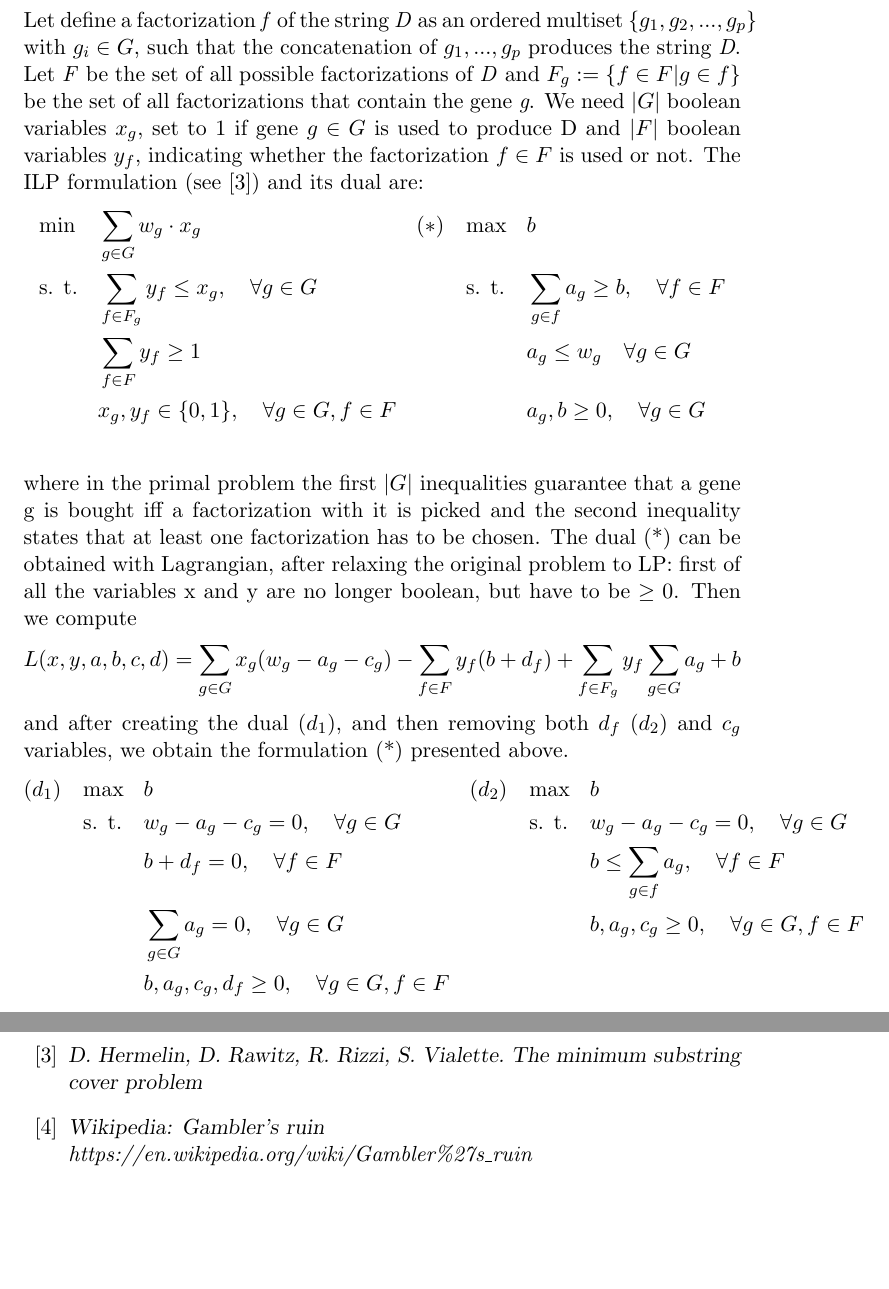
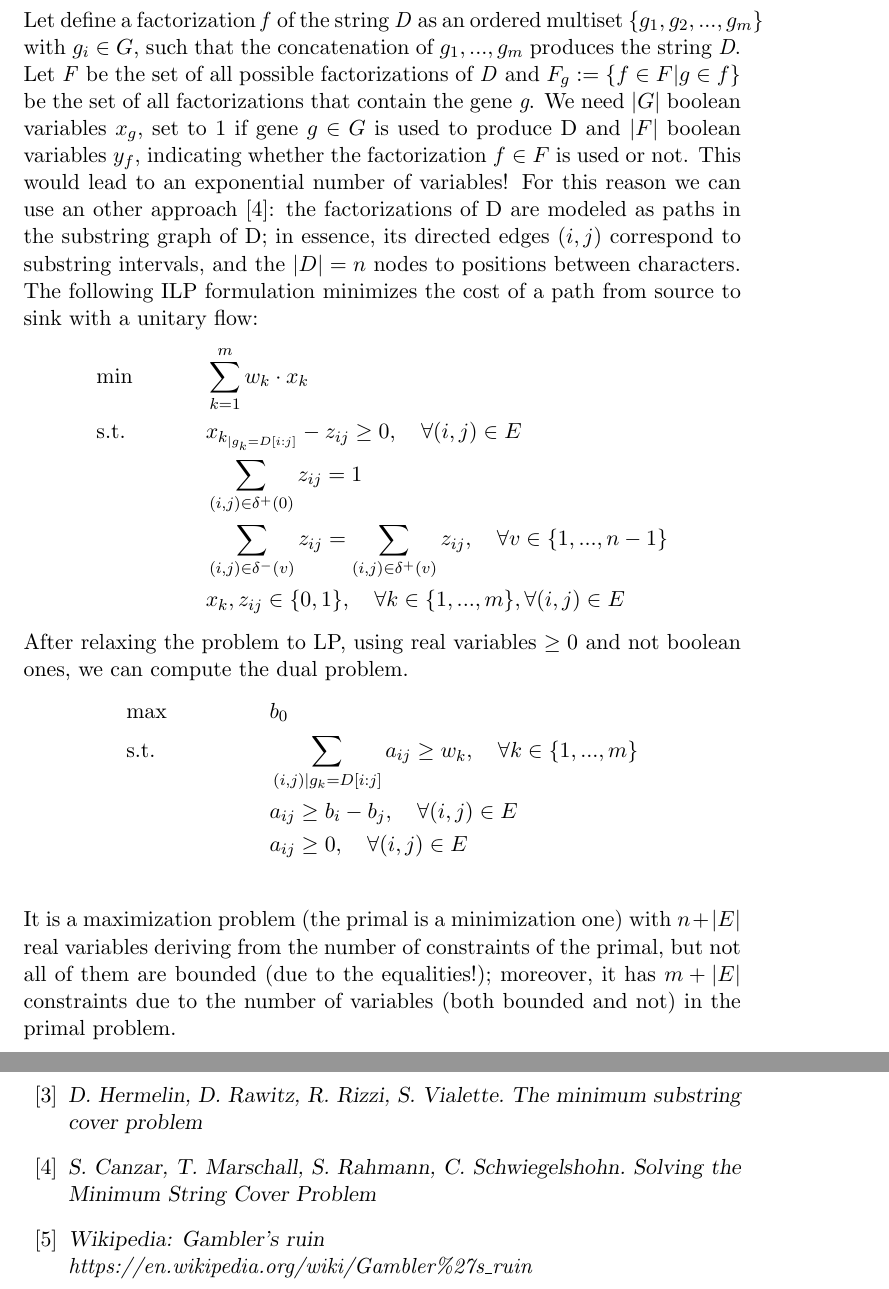
Before and after one commit to lrusso96/Algorithm-Design, a LaTeX problem sheet (Homework2/solutions.tex, which reads Homework2/ex4/ex4.tex): two parts of pages 7 and 10 of 10, joined at a grey line, cut so that both start at the same text, the shorter picture padded with empty space. Compiled offline with pdfLaTeX.

Commit message:
polynomial ILP, some fix

```diff
--- a/Homework2/ex4/ex4.tex
+++ b/Homework2/ex4/ex4.tex
@@ -1,30 +1,17 @@
 \section{Cristina and DNA}
-Let define a factorization \textit{f} of the string \textit{D} as an ordered multiset $\{g_1, g_2, ..., g_p\}$ with $g_i \in G$, such that the concatenation of $g_1, ..., g_p$ produces the string \textit{D}. Let \textit{F} be the set of all possible factorizations of \textit{D} and $F_g:= \{f \in F | g \in f\}$ be the set of all factorizations that contain the gene \textit{g}. We need $|G|$ boolean variables $x_g$, set to 1 if gene $g \in G$ is used to produce D and $|F|$ boolean variables $y_f$, indicating whether the factorization $f \in F$ is used or not. The ILP formulation (see \cite{String cover}) and its dual are:
+Let define a factorization \textit{f} of the string \textit{D} as an ordered multiset $\{g_1, g_2, ..., g_m\}$ with $g_i \in G$, such that the concatenation of $g_1, ..., g_m$ produces the string \textit{D}. Let \textit{F} be the set of all possible factorizations of \textit{D} and $F_g:= \{f \in F | g \in f\}$ be the set of all factorizations that contain the gene \textit{g}. We need $|G|$ boolean variables $x_g$, set to 1 if gene $g \in G$ is used to produce D and $|F|$ boolean variables $y_f$, indicating whether the factorization $f \in F$ is used or not. This would lead to an exponential number of variables! For this reason we can use an other approach \cite{Chris}: the factorizations of D are modeled as paths in the substring graph of D; in essence, its directed edges $(i,j)$ correspond to substring intervals, and the $|D| = n$ nodes to positions between characters. The following ILP formulation minimizes the cost of a path from source to sink with a unitary flow:
 \begin{align*}
-&\text{min} && \sum_{g \in G} w_g \cdot x_g & (*) \quad & \text{max}&& b  \\
-&\text{s. t.} && \sum_{f \in F_g} y_f \leq x_g, \quad \forall g \in G &&\text{s. t.} && \sum_{g \in f} a_g \geq b, \quad \forall f \in F \\
-&&& \sum_{f \in F} y_f \geq 1 &&&&  a_g \leq w_g \quad \forall g \in G\\
-&&& x_g,y_f \in \{0,1\}, \quad \forall g \in G, f \in F &&&& a_g,b \geq 0, \quad \forall g \in G\\
+&\text{min} && \sum_{k=1}^{m} w_k \cdot x_k \\
+&\text{s.t.} && x_{k_{|g_k = D[i:j]}} -z_{ij} \geq 0, \quad \forall (i,j) \in E\\
+&&& \sum_{(i,j) \in \delta^+(0)} z_{ij} = 1 \\
+&&& \sum_{(i,j) \in \delta^-(v)} z_{ij} = \sum_{(i,j) \in \delta^+(v)} z_{ij}, \quad \forall v \in \{1,..., n-1 \} \\
+&&& x_k, z_{ij} \in \{0, 1\}, \quad \forall k \in \{1, ..., m\}, \forall (i,j) \in E
 \end{align*}
-where in the primal problem the first $|G|$ inequalities guarantee that a gene g is bought iff a factorization with it is picked and the second inequality states that at least one factorization has to be chosen. The dual (*) can be obtained with Lagrangian, after relaxing the original problem to LP: first of all the variables x and y are no longer boolean, but have to be $\geq 0$. Then we compute
-%\[
-%L(x,y,a,b,c,d) = \sum_{g \in G} w_g x_g - \sum_{g \in G} a_g (x_g - \sum_{f \in F_g} %y_f) - b (\sum_{f \in F} y_f - 1) - \sum_{g \in G} c_g x_g - \sum_{f \in F} y_f d_f =
-%\]
-%reordering variables:
-\[
-L(x,y,a,b,c,d) = \sum_{g \in G} x_g (w_g - a_g - c_g) - \sum_{f \in F} y_f (b + d_f) + \sum_{f \in F_g} y_f\sum_{g \in G} a_g + b
-\]
-and after creating the dual ($d_1$), and then removing both $d_f$ ($d_2$) and $c_g$ variables, we obtain the formulation (*) presented above.
+After relaxing the problem to LP, using real variables $\geq 0$ and not boolean ones, we can compute the dual problem.
 \begin{align*}
-(d_1) \quad&\text{max} && b & (d_2)\quad& \text{max}&& b  \\
-&\text{s. t.} && w_g -a_g-c_g = 0, \quad \forall g \in G &&\text{s. t.} && w_g - a_g -c_g = 0, \quad \forall g \in G \\
-&&& b +d_f = 0, \quad \forall f \in F &&&&  b \leq \sum_{g \in f} a_g, \quad \forall f \in F\\
-&&&\sum_{g \in G} a_g = 0, \quad \forall g \in G &&&& b,a_g,c_g \geq 0, \quad \forall g \in G, f \in F\\
-&&& b,a_g,c_g,d_f \geq 0, \quad \forall g \in G, f \in F  &&&&\\
+&\text{max} && b_0 \\
+&\text{s.t.} && \sum_{(i,j) | g_k = D[i:j]} a_{ij} \geq w_k, \quad \forall k \in \{1,...,m\}\\
+&&& a_{ij} \geq b_i - b_j, \quad \forall (i,j) \in E \\
+&&& a_{ij} \geq 0, \quad \forall (i,j) \in E \\
 \end{align*}
-%\begin{align*}
-%\text{maximize} \quad& p \\
-%\text{subject to} \quad& \sum_{g \in f} q_g \geq p, \quad \forall f \in F \\
-%& q_g \leq w_g \quad \forall g \in G\\
-%& q_g,p \geq 0, \quad \forall g \in G\\
-%\end{align*}
+It is a maximization problem (the primal is a minimization one) with $n + |E|$ real variables deriving from the number of constraints of the primal, but not all of them are bounded (due to the equalities!); moreover, it has $m + |E|$ constraints due to the number of variables (both bounded and not) in the primal problem.
--- a/Homework2/solutions.tex
+++ b/Homework2/solutions.tex
@@ -33,6 +33,10 @@
 	\bibitem{String cover}
 	\textsl{D. Hermelin, D. Rawitz, R. Rizzi, S. Vialette. The minimum substring cover problem}
 
+	\bibitem{Chris}
+	\textsl{S. Canzar, T. Marschall, S. Rahmann, C. Schwiegelshohn. Solving the Minimum String Cover Problem}
+
+
 	\bibitem{Gambler's ruin}
 	\textsl{Wikipedia: Gambler's ruin} \\
 	\textit{https://en.wikipedia.org/wiki/Gambler\%27s\_ruin}
```
Also changed, not shown: Homework2/ex3/ex3.tex (+3 -4 lines), Homework2/solutions.pdf.
